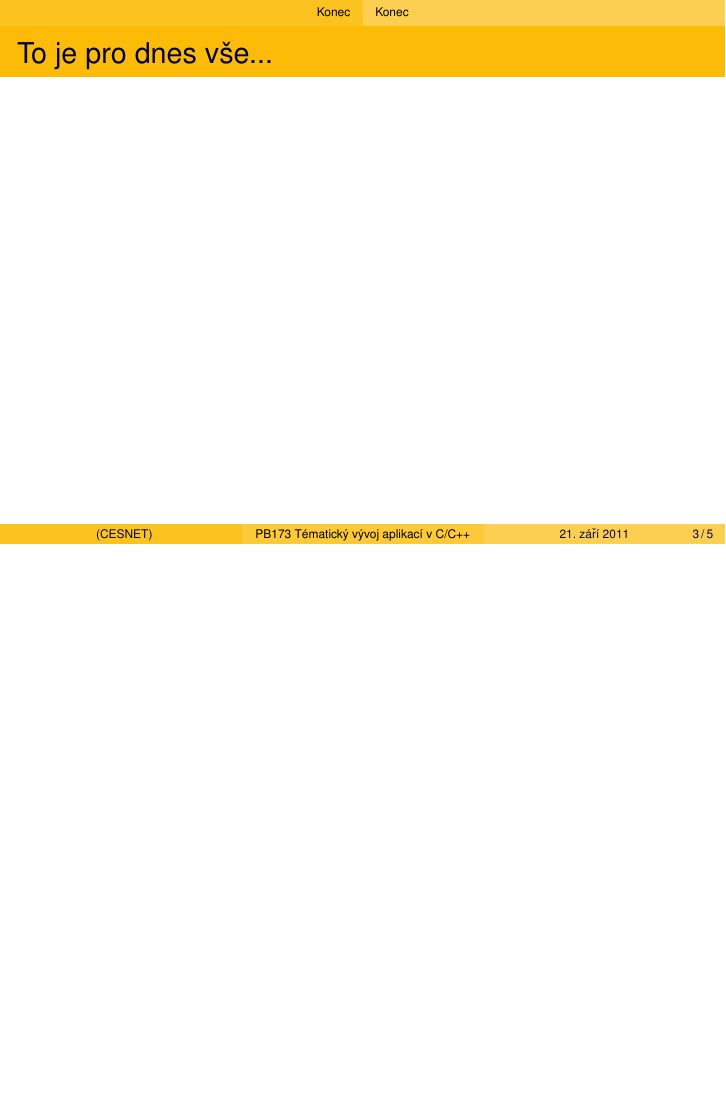
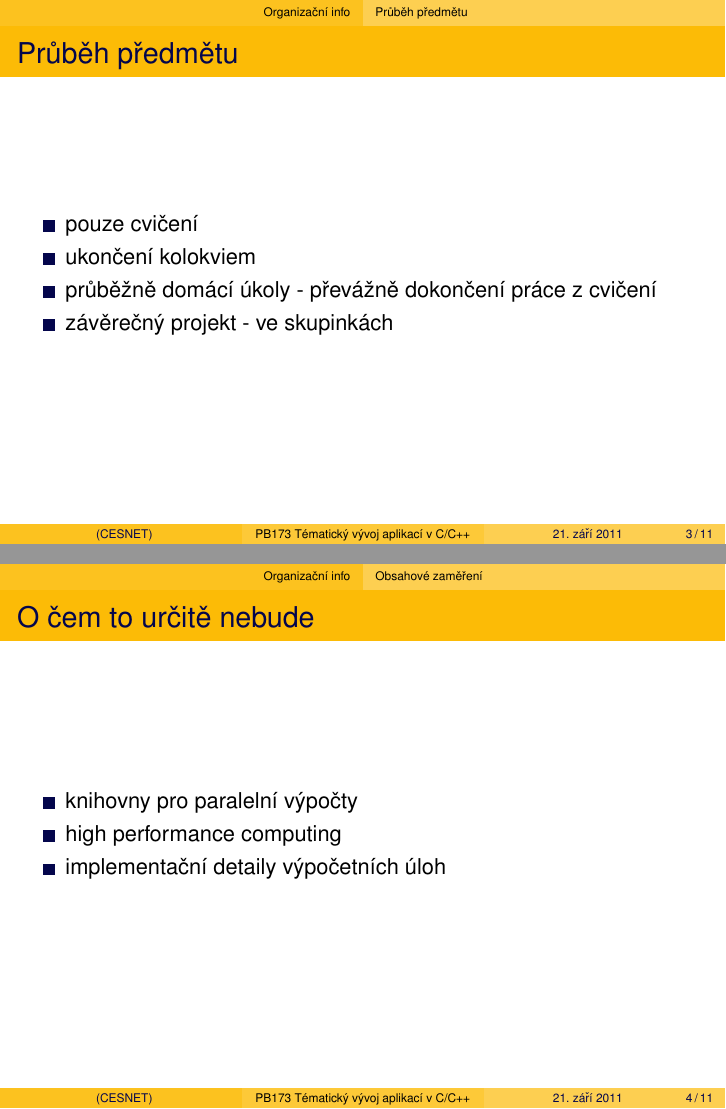
Before and after one commit to HappyCerberus/teaching, LaTeX slides (PB173/tyden01.tex): page 3 of 5 before the commit and pages 3 and 4 of 11 after it, the two joined at a grey line, the shorter picture padded with empty space. Compiled offline with pdfLaTeX; an older LaTeX class or package is replaced by its successor.

Commit message:
First part of PB173 first week slides.

```diff
--- a/PB173/tyden01.tex
+++ b/PB173/tyden01.tex
@@ -37,4 +37,25 @@
 	\end{itemize}
 \end{frame}
 
+\subsection{Průběh předmětu}
 
+\begin{frame}
+	\frametitle{Průběh předmětu}
+	\begin{itemize}
+		\item{pouze cvičení}
+		\item{ukončení kolokviem}
+		\item{průběžně domácí úkoly - převážně dokončení práce z cvičení}
+		\item{závěrečný projekt - ve skupinkách}
+	\end{itemize}
+\end{frame}
+
+\subsection{Obsahové zaměření}
+
+\begin{frame}
+	\frametitle{O čem to určitě nebude}
+	\begin{itemize}
+		\item{knihovny pro paralelní výpočty}
+		\item{high performance computing}
+		\item{implementační detaily výpočetních úloh}
+	\end{itemize}
+\end{frame}
```
Also changed, not shown: PB173/tyden01.tex (46 more changed lines).
